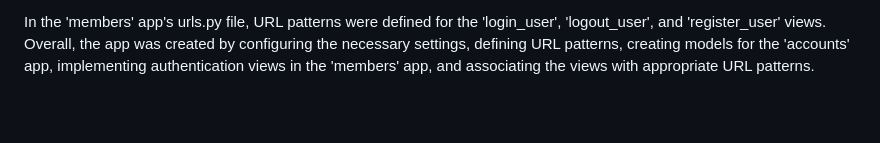
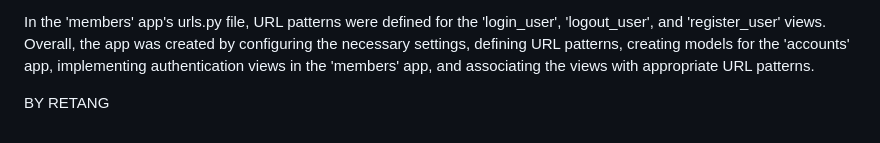
Before and after one commit to RetangMalope/CRM, a Markdown page: READM.md, the part around the change. GitHub-like rendering; blank space fills up the shorter version.

Commit message:
Added the Author

```diff
--- a/READM.md
+++ b/READM.md
@@ -84,3 +84,5 @@ URLs in 'members' App:
 
 In the 'members' app's urls.py file, URL patterns were defined for the 'login_user', 'logout_user', and 'register_user' views.
 Overall, the app was created by configuring the necessary settings, defining URL patterns, creating models for the 'accounts' app, implementing authentication views in the 'members' app, and associating the views with appropriate URL patterns.
+
+BY RETANG
```
